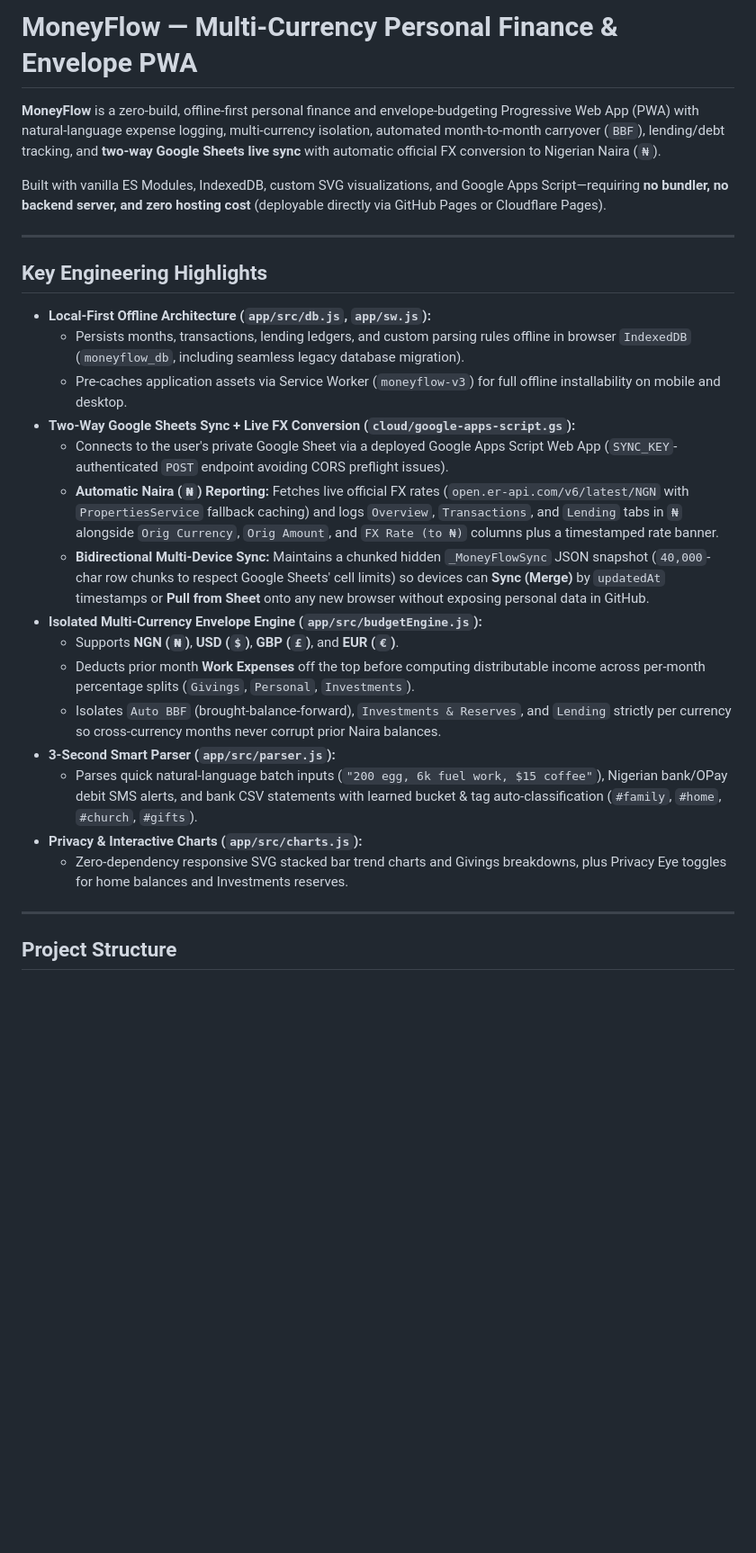
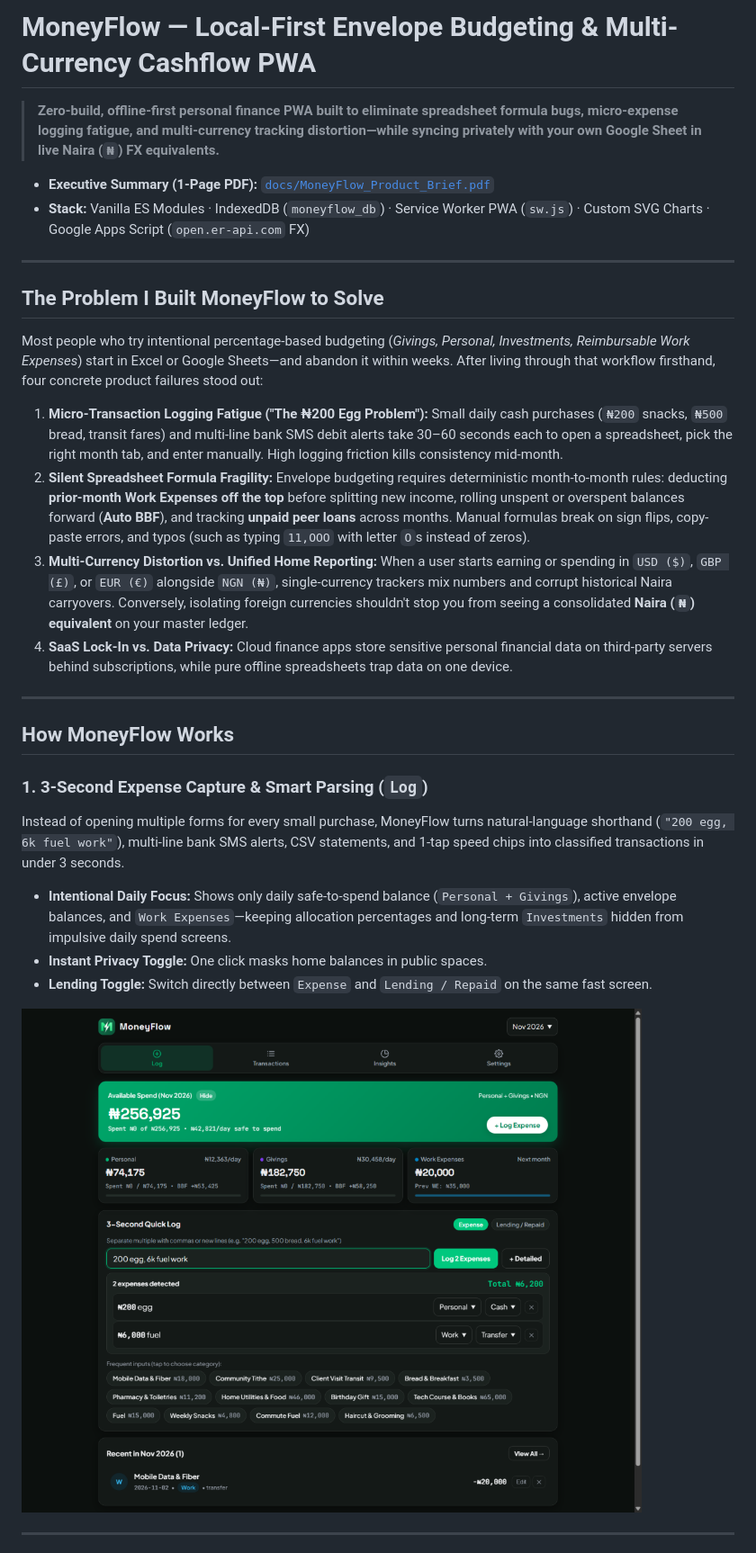
Before and after one commit to pm-daniel7/Money-Flow, a Markdown page: README.md, the part around one of its changes. Shown at 90% size. Rendered like a GitHub page; pictures changed too: docs/screenshots/log.png (added); blank space fills up the shorter version.

Commit message:
Add product walkthrough screenshots and problem statement to README

```diff
--- a/README.md
+++ b/README.md
@@ -1,29 +1,38 @@
-# MoneyFlow — Multi-Currency Personal Finance & Envelope PWA
+# MoneyFlow — Local-First Envelope Budgeting & Multi-Currency Cashflow PWA
 
-**MoneyFlow** is a zero-build, offline-first personal finance and envelope-budgeting Progressive Web App (PWA) with natural-language expense logging, multi-currency isolation, automated month-to-month carryover (`BBF`), lending/debt tracking, and **two-way Google Sheets live sync** with automatic official FX conversion to Nigerian Naira (`₦`).
+> **Zero-build, offline-first personal finance PWA built to eliminate spreadsheet formula bugs, micro-expense logging fatigue, and multi-currency tracking distortion—while syncing privately with your own Google Sheet in live Naira (`₦`) FX equivalents.**
 
-Built with vanilla ES Modules, IndexedDB, custom SVG visualizations, and Google Apps Script—requiring **no bundler, no backend server, and zero hosting cost** (deployable directly via GitHub Pages or Cloudflare Pages).
+- **Executive Summary (1-Page PDF):** [`docs/MoneyFlow_Product_Brief.pdf`](docs/MoneyFlow_Product_Brief.pdf)
+- **Stack:** Vanilla ES Modules · IndexedDB (`moneyflow_db`) · Service Worker PWA (`sw.js`) · Custom SVG Charts · Google Apps Script (`open.er-api.com` FX)
 
 ---
 
-## Key Engineering Highlights
+## The Problem I Built MoneyFlow to Solve
 
-- **Local-First Offline Architecture (`app/src/db.js`, `app/sw.js`):**
-  - Persists months, transactions, lending ledgers, and custom parsing rules offline in browser `IndexedDB` (`moneyflow_db`, including seamless legacy database migration).
-  - Pre-caches application assets via Service Worker (`moneyflow-v3`) for full offline installability on mobile and desktop.
-- **Two-Way Google Sheets Sync + Live FX Conversion (`cloud/google-apps-script.gs`):**
-  - Connects to the user's private Google Sheet via a deployed Google Apps Script Web App (`SYNC_KEY`-authenticated `POST` endpoint avoiding CORS preflight issues).
-  - **Automatic Naira (`₦`) Reporting:** Fetches live official FX rates (`open.er-api.com/v6/latest/NGN` with `PropertiesService` fallback caching) and logs `Overview`, `Transactions`, and `Lending` tabs in `₦` alongside `Orig Currency`, `Orig Amount`, and `FX Rate (to ₦)` columns plus a timestamped rate banner.
-  - **Bidirectional Multi-Device Sync:** Maintains a chunked hidden `_MoneyFlowSync` JSON snapshot (`40,000`-char row chunks to respect Google Sheets' cell limits) so devices can **Sync (Merge)** by `updatedAt` timestamps or **Pull from Sheet** onto any new browser without exposing personal data in GitHub.
-- **Isolated Multi-Currency Envelope Engine (`app/src/budgetEngine.js`):**
-  - Supports **NGN (`₦`)**, **USD (`$`)**, **GBP (`£`)**, and **EUR (`€`)**.
-  - Deducts prior month **Work Expenses** off the top before computing distributable income across per-month percentage splits (`Givings`, `Personal`, `Investments`).
-  - Isolates `Auto BBF` (brought-balance-forward), `Investments & Reserves`, and `Lending` strictly per currency so cross-currency months never corrupt prior Naira balances.
-- **3-Second Smart Parser (`app/src/parser.js`):**
-  - Parses quick natural-language batch inputs (`"200 egg, 6k fuel work, $15 coffee"`), Nigerian bank/OPay debit SMS alerts, and bank CSV statements with learned bucket & tag auto-classification (`#family`, `#home`, `#church`, `#gifts`).
-- **Privacy & Interactive Charts (`app/src/charts.js`):**
-  - Zero-dependency responsive SVG stacked bar trend charts and Givings breakdowns, plus Privacy Eye toggles for home balances and Investments reserves.
+Most people who try intentional percentage-based budgeting (*Givings, Personal, Investments, Reimbursable Work Expenses*) start in Excel or Google Sheets—and abandon it within weeks. After living through that workflow firsthand, four concrete product failures stood out:
+
+1. **Micro-Transaction Logging Fatigue ("The ₦200 Egg Problem"):**
+   Small daily cash purchases (`₦200` snacks, `₦500` bread, transit fares) and multi-line bank SMS debit alerts take 30–60 seconds each to open a spreadsheet, pick the right month tab, and enter manually. High logging friction kills consistency mid-month.
+2. **Silent Spreadsheet Formula Fragility:**
+   Envelope budgeting requires deterministic month-to-month rules: deducting **prior-month Work Expenses off the top** before splitting new income, rolling unspent or overspent balances forward (**Auto BBF**), and tracking **unpaid peer loans** across months. Manual formulas break on sign flips, copy-paste errors, and typos (such as typing `11,OOO` with letter `O`s instead of zeros).
+3. **Multi-Currency Distortion vs. Unified Home Reporting:**
+   When a user starts earning or spending in `USD ($)`, `GBP (£)`, or `EUR (€)` alongside `NGN (₦)`, single-currency trackers mix numbers and corrupt historical Naira carryovers. Conversely, isolating foreign currencies shouldn't stop you from seeing a consolidated **Naira (`₦`) equivalent** on your master ledger.
+4. **SaaS Lock-In vs. Data Privacy:**
+   Cloud finance apps store sensitive personal financial data on third-party servers behind subscriptions, while pure offline spreadsheets trap data on one device.
 
 ---
 
-## Project Structure
+## How MoneyFlow Works
+
+### 1. 3-Second Expense Capture & Smart Parsing (`Log`)
+
+Instead of opening multiple forms for every small purchase, MoneyFlow turns natural-language shorthand (`"200 egg, 6k fuel work"`), multi-line bank SMS alerts, CSV statements, and 1-tap speed chips into classified transactions in under 3 seconds.
+
+- **Intentional Daily Focus:** Shows only daily safe-to-spend balance (`Personal + Givings`), active envelope balances, and `Work Expenses`—keeping allocation percentages and long-term `Investments` hidden from impulsive daily spend screens.
+- **Instant Privacy Toggle:** One click masks home balances in public spaces.
+- **Lending Toggle:** Switch directly between `Expense` and `Lending / Repaid` on the same fast screen.
+
+![MoneyFlow 3-Second Quick Log and Live Smart Parser](docs/screenshots/log.png)
+
+---
+
```
Also changed, not shown: other parts of README.md (+61 -31 lines), docs/screenshots/insights.png (added), docs/screenshots/settings.png (added), docs/screenshots/transactions.png (added).
